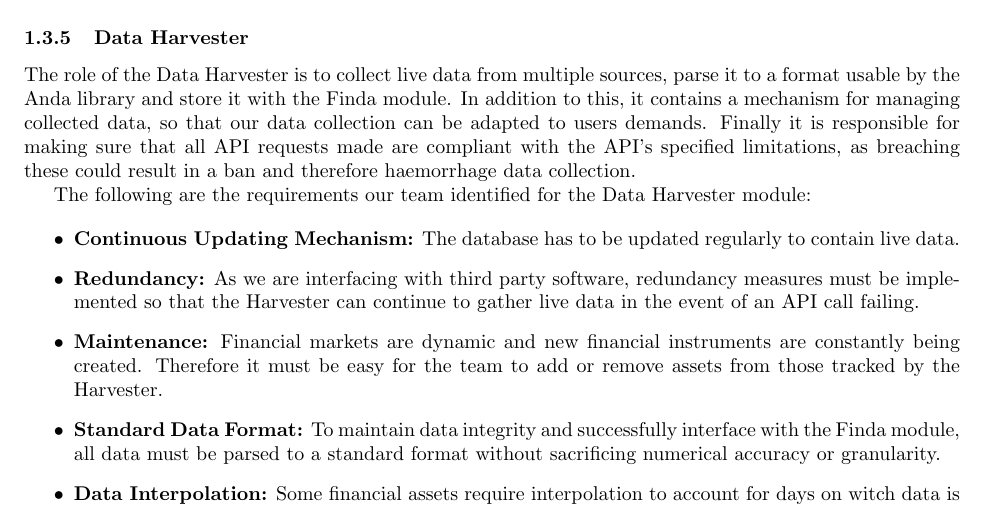
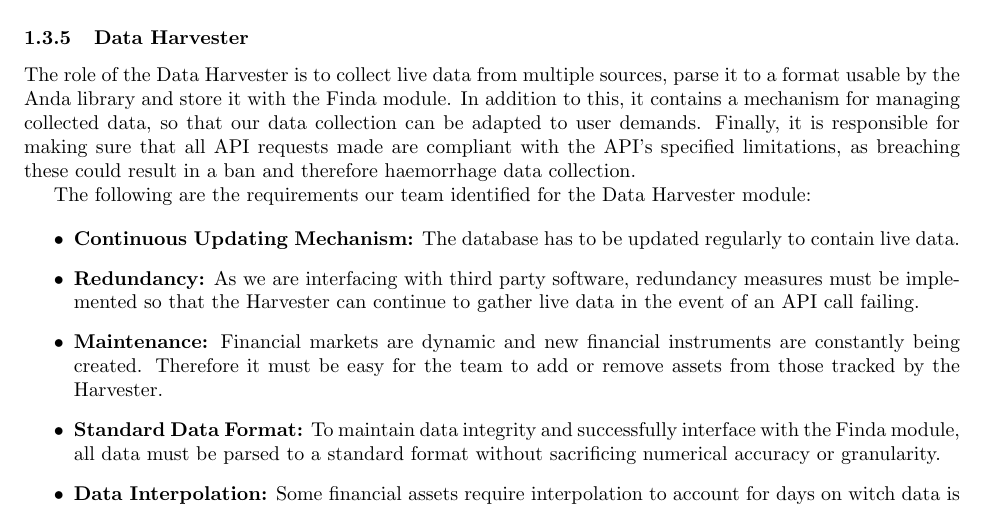
Before and after one commit to Veluga/Thalia-Backtesting-Tool, a LaTeX document (Report/05Coding/coding.tex): part of page 7 of 17, cut so that both start at the same text. Compiled offline with pdfLaTeX.

Commit message:
Update Report/05Coding/coding.tex

```diff
--- a/Report/05Coding/coding.tex
+++ b/Report/05Coding/coding.tex
@@ -198,7 +198,7 @@ The main drawbacks of using SQLite, namely scalability and performance, are not
 \subsubsection{Data Harvester}
 \label{Data Harvester}
 
-The role of the Data Harvester is to collect live data from multiple sources, parse it to a format usable by the Anda library and store it with the Finda module. In addition to this, it contains a mechanism for managing collected data, so that our data collection can be adapted to users demands. Finally it is responsible for making sure that all API requests made are compliant with the API's specified limitations, as breaching these could result in a ban and therefore haemorrhage data collection.
+The role of the Data Harvester is to collect live data from multiple sources, parse it to a format usable by the Anda library and store it with the Finda module. In addition to this, it contains a mechanism for managing collected data, so that our data collection can be adapted to user demands. Finally, it is responsible for making sure that all API requests made are compliant with the API's specified limitations, as breaching these could result in a ban and therefore haemorrhage data collection.
 
 The following are the requirements our team identified for the Data Harvester module:
 
```
